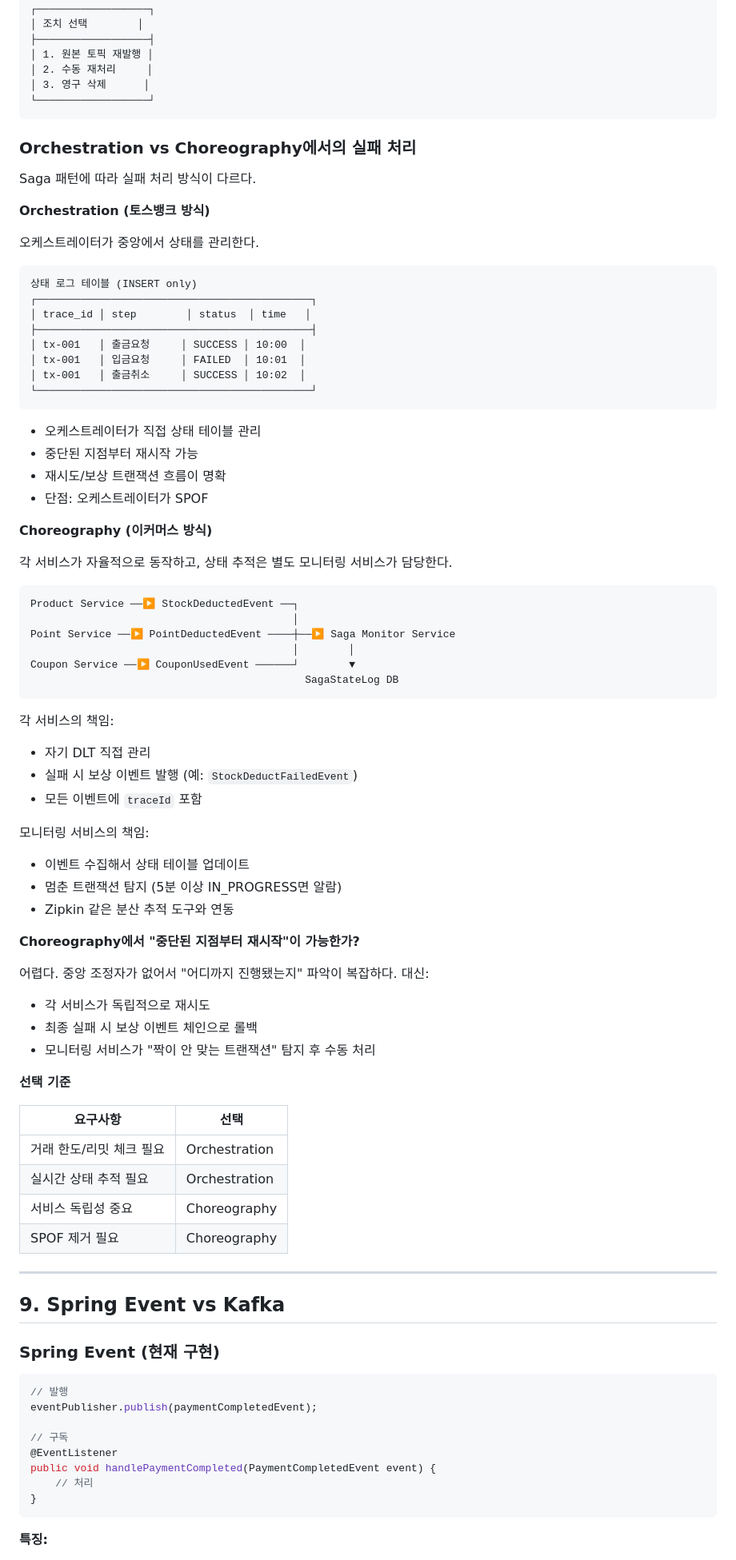
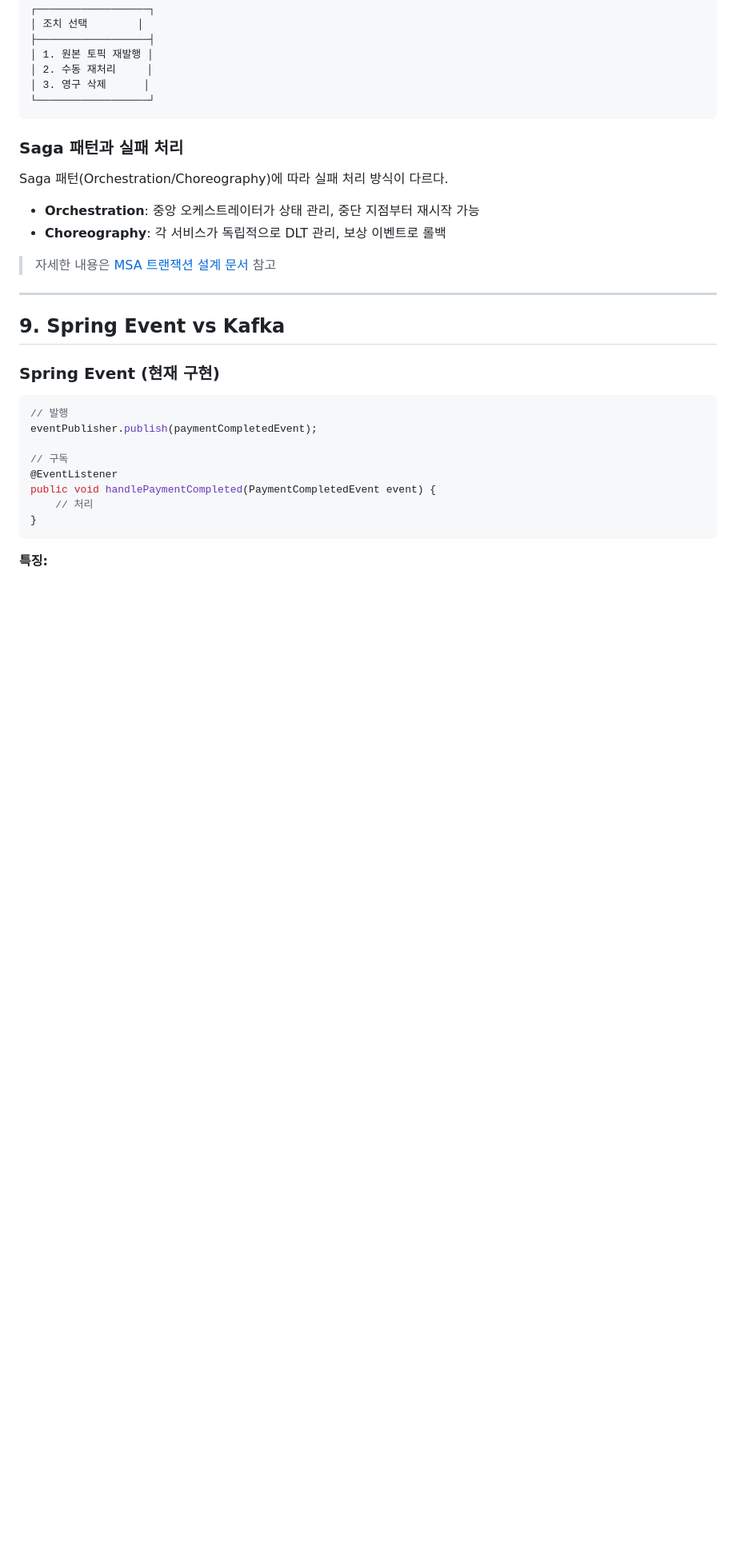
Before and after one commit to HeeMang-Lee/e-commerce-server, a Markdown page: docs/11_KAFKA_FUNDAMENTALS.md, the part around the change printed below. Shown: that part at 80% size. Drawn GitHub-style; blank space fills up the shorter version.

````diff
--- a/docs/11_KAFKA_FUNDAMENTALS.md
+++ b/docs/11_KAFKA_FUNDAMENTALS.md
@@ -781,68 +762,14 @@ public void consume(OrderEvent event) {
 └──────────────────┘
 ```
 
-### Orchestration vs Choreography에서의 실패 처리
+### Saga 패턴과 실패 처리
 
-Saga 패턴에 따라 실패 처리 방식이 다르다.
+Saga 패턴(Orchestration/Choreography)에 따라 실패 처리 방식이 다르다.
 
-**Orchestration (토스뱅크 방식)**
+- **Orchestration**: 중앙 오케스트레이터가 상태 관리, 중단 지점부터 재시작 가능
+- **Choreography**: 각 서비스가 독립적으로 DLT 관리, 보상 이벤트로 롤백
 
-오케스트레이터가 중앙에서 상태를 관리한다.
-
-```
-상태 로그 테이블 (INSERT only)
-┌────────────────────────────────────────────┐
-│ trace_id │ step        │ status  │ time   │
-├────────────────────────────────────────────┤
-│ tx-001   │ 출금요청     │ SUCCESS │ 10:00  │
-│ tx-001   │ 입금요청     │ FAILED  │ 10:01  │
-│ tx-001   │ 출금취소     │ SUCCESS │ 10:02  │
-└────────────────────────────────────────────┘
-```
-
-- 오케스트레이터가 직접 상태 테이블 관리
-- 중단된 지점부터 재시작 가능
-- 재시도/보상 트랜잭션 흐름이 명확
-- 단점: 오케스트레이터가 SPOF
-
-**Choreography (이커머스 방식)**
-
-각 서비스가 자율적으로 동작하고, 상태 추적은 별도 모니터링 서비스가 담당한다.
-
-```
-Product Service ──▶ StockDeductedEvent ──┐
-                                          │
-Point Service ──▶ PointDeductedEvent ────┼──▶ Saga Monitor Service
-                                          │        │
-Coupon Service ──▶ CouponUsedEvent ──────┘        ▼
-                                            SagaStateLog DB
-```
-
-각 서비스의 책임:
-- 자기 DLT 직접 관리
-- 실패 시 보상 이벤트 발행 (예: `StockDeductFailedEvent`)
-- 모든 이벤트에 `traceId` 포함
-
-모니터링 서비스의 책임:
-- 이벤트 수집해서 상태 테이블 업데이트
-- 멈춘 트랜잭션 탐지 (5분 이상 IN_PROGRESS면 알람)
-- Zipkin 같은 분산 추적 도구와 연동
-
-**Choreography에서 "중단된 지점부터 재시작"이 가능한가?**
-
-어렵다. 중앙 조정자가 없어서 "어디까지 진행됐는지" 파악이 복잡하다. 대신:
-- 각 서비스가 독립적으로 재시도
-- 최종 실패 시 보상 이벤트 체인으로 롤백
-- 모니터링 서비스가 "짝이 안 맞는 트랜잭션" 탐지 후 수동 처리
-
-**선택 기준**
-
-| 요구사항 | 선택 |
-|---------|------|
-| 거래 한도/리밋 체크 필요 | Orchestration |
-| 실시간 상태 추적 필요 | Orchestration |
-| 서비스 독립성 중요 | Choreography |
-| SPOF 제거 필요 | Choreography |
+> 자세한 내용은 [MSA 트랜잭션 설계 문서](./10_MSA_TRANSACTION_DESIGN_REPORT.md) 참고
 
 ---
 
````
Also changed, not shown: other parts of docs/11_KAFKA_FUNDAMENTALS.md (+6 -130 lines).
